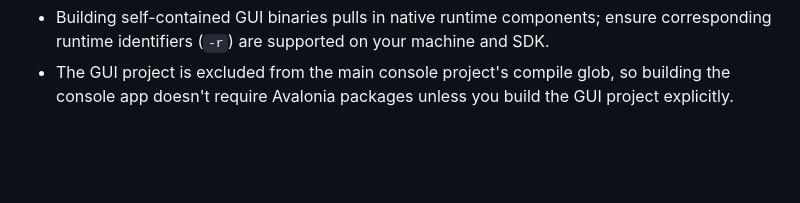
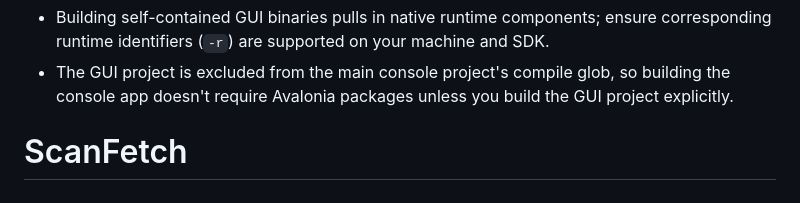
Before and after one commit to NetCVGuy/ScanFetch, a Markdown page: README.md, the part around the change. Rendered like a GitHub page; blank space fills up the shorter version.

```diff
--- a/README.md
+++ b/README.md
@@ -119,3 +119,4 @@ dotnet publish Gui/ScanFetch.Gui -c Release -r linux-x64 --self-contained true -
 Notes:
 - Building self-contained GUI binaries pulls in native runtime components; ensure corresponding runtime identifiers (`-r`) are supported on your machine and SDK.
 - The GUI project is excluded from the main console project's compile glob, so building the console app doesn't require Avalonia packages unless you build the GUI project explicitly.
+# ScanFetch
```
